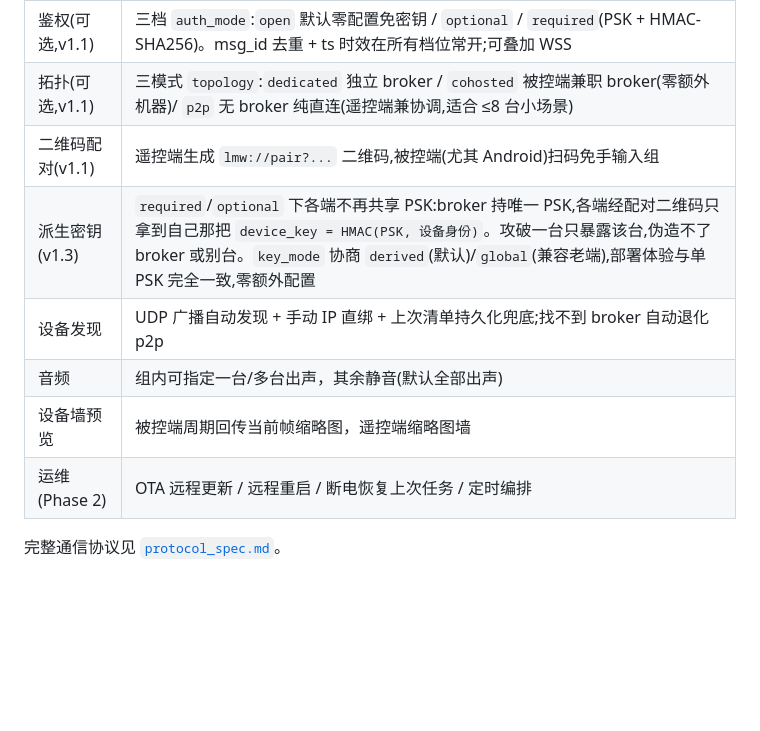
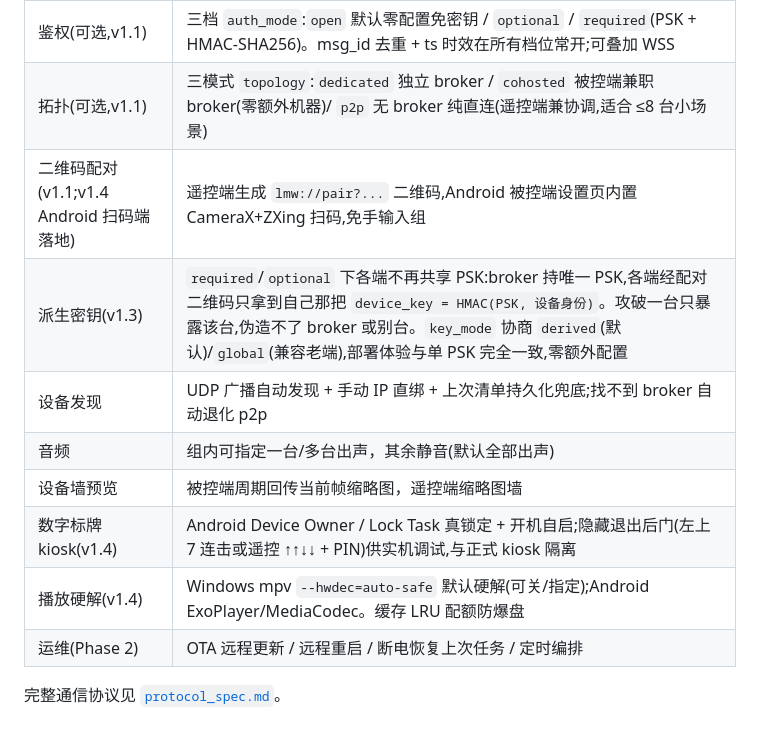
Before and after one commit to Jieoz/lan-media-wall, a Markdown page: README.md, the part around one of its changes. GitHub-like rendering; blank space fills up the shorter version.

Commit message:
docs(readme): sync v1.4 — kiosk/exit-backdoor, mpv hwdec+cache LRU, Android scan-pairing landed (zh+en)

```diff
--- a/README.md
+++ b/README.md
@@ -36,11 +36,13 @@
 | NAS 预分发 | 媒体存 NAS(WebDAV/HTTP GET)，被控端断点续传缓存 + sha256 校验，本地秒开 |
 | 鉴权(可选,v1.1) | 三档 `auth_mode`:`open` 默认零配置免密钥 / `optional` / `required`(PSK + HMAC-SHA256)。msg_id 去重 + ts 时效在所有档位常开;可叠加 WSS |
 | 拓扑(可选,v1.1) | 三模式 `topology`:`dedicated` 独立 broker / `cohosted` 被控端兼职 broker(零额外机器)/ `p2p` 无 broker 纯直连(遥控端兼协调,适合 ≤8 台小场景) |
-| 二维码配对(v1.1) | 遥控端生成 `lmw://pair?...` 二维码,被控端(尤其 Android)扫码免手输入组 |
+| 二维码配对(v1.1;v1.4 Android 扫码端落地) | 遥控端生成 `lmw://pair?...` 二维码,Android 被控端设置页内置 CameraX+ZXing 扫码,免手输入组 |
 | 派生密钥(v1.3) | `required`/`optional` 下各端不再共享 PSK:broker 持唯一 PSK,各端经配对二维码只拿到自己那把 `device_key = HMAC(PSK, 设备身份)`。攻破一台只暴露该台,伪造不了 broker 或别台。`key_mode` 协商 `derived`(默认)/`global`(兼容老端),部署体验与单 PSK 完全一致,零额外配置 |
 | 设备发现 | UDP 广播自动发现 + 手动 IP 直绑 + 上次清单持久化兜底;找不到 broker 自动退化 p2p |
 | 音频 | 组内可指定一台/多台出声，其余静音(默认全部出声) |
 | 设备墙预览 | 被控端周期回传当前帧缩略图，遥控端缩略图墙 |
+| 数字标牌 kiosk(v1.4) | Android Device Owner / Lock Task 真锁定 + 开机自启;隐藏退出后门(左上 7 连击或遥控 ↑↑↓↓ + PIN)供实机调试,与正式 kiosk 隔离 |
+| 播放硬解(v1.4) | Windows mpv `--hwdec=auto-safe` 默认硬解(可关/指定);Android ExoPlayer/MediaCodec。缓存 LRU 配额防爆盘 |
 | 运维(Phase 2) | OTA 远程更新 / 远程重启 / 断电恢复上次任务 / 定时编排 |
 
 完整通信协议见 [`protocol_spec.md`](./protocol_spec.md)。
```
Also changed, not shown: other parts of README.md (+1 -1 lines).
